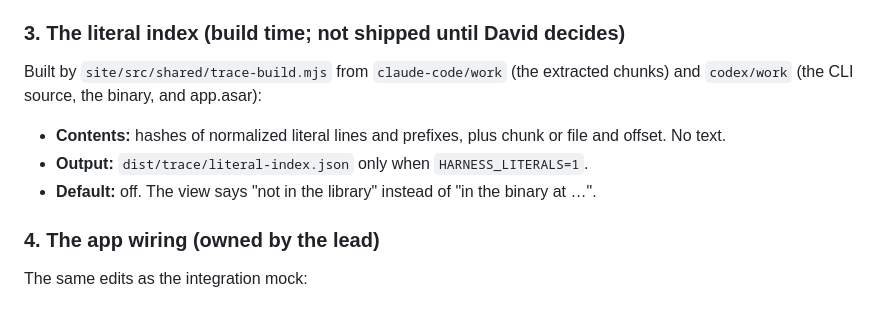
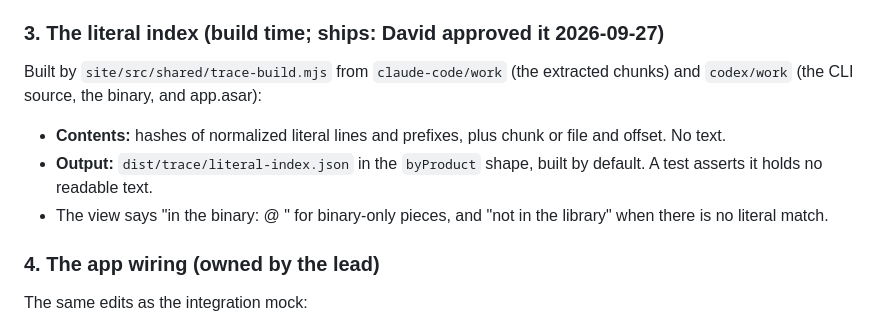
Before and after one commit to DMontgomery40/claude-code-prompt-source-map, a Markdown page: docs/plans/2026-09-27-harness-layer-port.md, the part around the change. Drawn GitHub-style.

Commit message:
Plan: the literal index ships (David approved)
Co-Authored-By: Claude Opus 5.5 (1M context) <noreply@anthropic.com>
Claude-Session: https://claude.ai/code/session_01JhhB49XDusHLe54qg3TdPB

```diff
--- a/docs/plans/2026-09-27-harness-layer-port.md
+++ b/docs/plans/2026-09-27-harness-layer-port.md
@@ -82,12 +82,12 @@ export function createHarnessView({ container, onPick /* (agentId, blockIndex) *
 - It renders on demand and does no work while hidden.
 - Everything product-specific comes from the model.
 
-### 3. The literal index (build time; **not shipped until David decides**)
+### 3. The literal index (build time; **ships**: David approved it 2026-09-27)
 Built by `site/src/shared/trace-build.mjs` from `claude-code/work` (the extracted chunks) and `codex/work`
 (the CLI source, the binary, and app.asar):
 - **Contents:** hashes of normalized literal lines and prefixes, plus chunk or file and offset. No text.
-- **Output:** `dist/trace/literal-index.json` only when `HARNESS_LITERALS=1`.
-- **Default:** off. The view says "not in the library" instead of "in the binary at …".
+- **Output:** `dist/trace/literal-index.json` in the `byProduct` shape, built by default. A test asserts it holds no readable text.
+- The view says "in the binary: <chunk> @ <offset>" for binary-only pieces, and "not in the library" when there is no literal match.
 
 ### 4. The app wiring (owned by the lead)
 The same edits as the integration mock:
```
